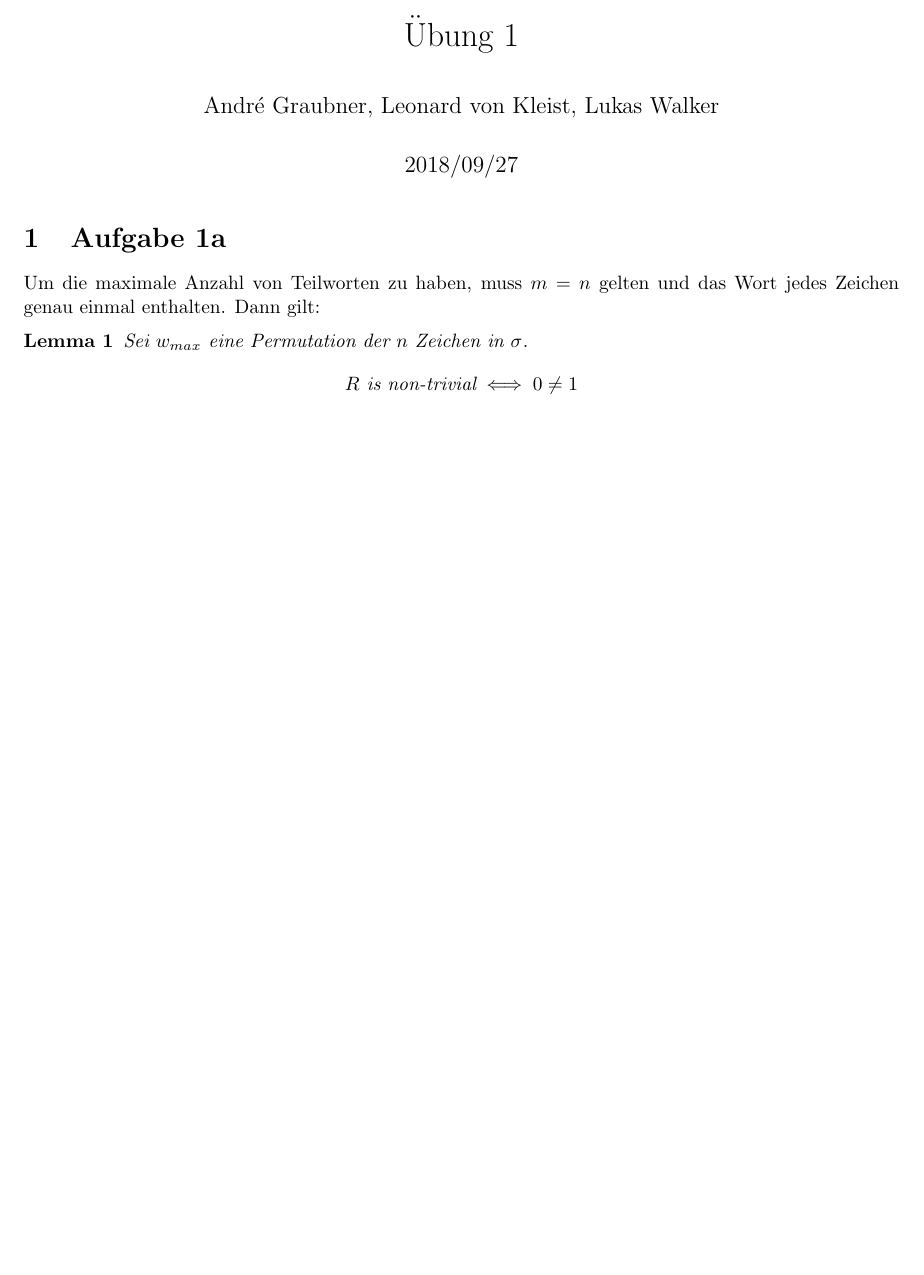
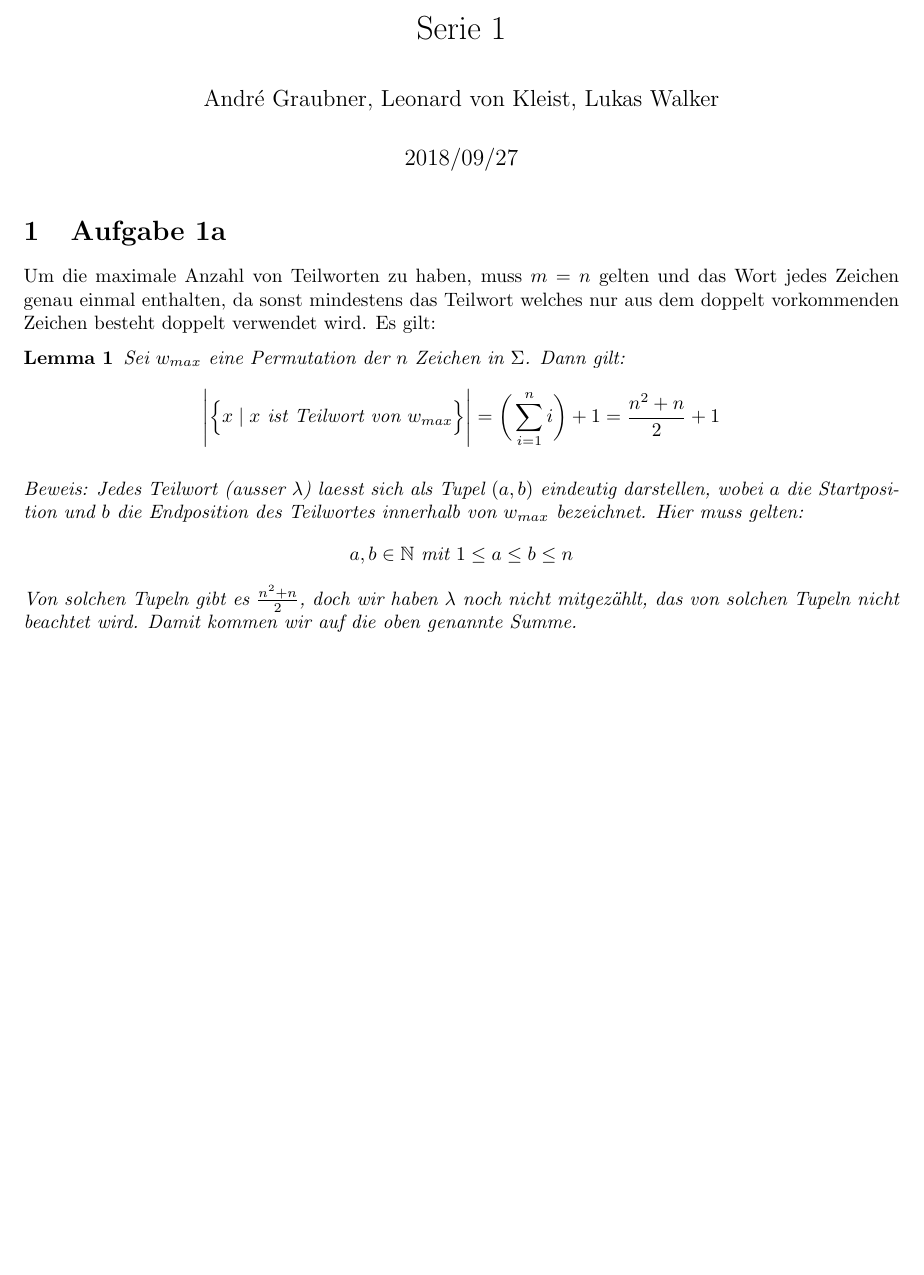
Before and after one commit to andregraubner/Theoretical-CS, a LaTeX problem sheet (exercise_1.tex): part of the page, cut at the place of the change, the shorter picture padded with empty space. Compiled offline with pdfLaTeX.

Commit message:
Added exercise 1 (1a only).

```diff
--- a/exercise_1.tex
+++ b/exercise_1.tex
@@ -4,12 +4,13 @@
 \usepackage{parskip}
 \usepackage{tikz}
 \usepackage{amsmath}
+\usepackage{amsfonts}
 \usepackage{hyperref}
 
 \newtheorem{theorem}{Theorem}
 \newtheorem{lemma}{Lemma}
 
-\title{Übung 1}
+\title{Serie 1}
 \author{André Graubner, Leonard von Kleist, Lukas Walker}
 \date{2018/09/27}
 
@@ -20,11 +21,23 @@
 \section{Aufgabe 1a}
 	Um die maximale Anzahl von Teilworten zu haben,
 	muss $m = n$ gelten und das Wort jedes Zeichen
-	genau einmal enthalten. Dann gilt:
+	genau einmal enthalten, da sonst mindestens das
+	Teilwort welches nur aus dem doppelt vorkommenden
+	Zeichen besteht doppelt verwendet wird. Es gilt:
 
 	\begin{lemma}
-		Sei $w_{max}$ eine Permutation der $n$ Zeichen in $\sigma$.
-		\[R \text{ is non-trivial} \iff 0 \neq 1\]
+		Sei $w_{max}$ eine Permutation der $n$ Zeichen in $\Sigma$. Dann gilt:
+		\[\Bigg\lvert \Big\{x \mid x \text{ ist Teilwort von } w_{max} \Big\} \Bigg\lvert =
+		\bigg(\sum_{i=1}^{n} i\bigg) + 1 = \frac{n^2 + n}{2} + 1 \]
+
+		Beweis:
+		Jedes Teilwort (ausser $\lambda$) laesst sich als Tupel $(a,b)$ eindeutig darstellen,
+		wobei $a$ die Startposition und $b$ die Endposition des Teilwortes
+		innerhalb von $w_{max}$ bezeichnet. Hier muss gelten:
+		\[a, b \in \mathbb{N} \text{ mit } 1 \leq a \leq b \leq n\]
+		Von solchen Tupeln gibt es $\frac{n^2 + n}{2}$, doch wir haben $\lambda$
+		noch nicht mitgezählt, das von solchen Tupeln nicht beachtet wird.
+		Damit kommen wir auf die oben genannte Summe.
 	\end{lemma}
 
 \end{document}
```
Also changed, not shown: exercise_1.pdf (added).
